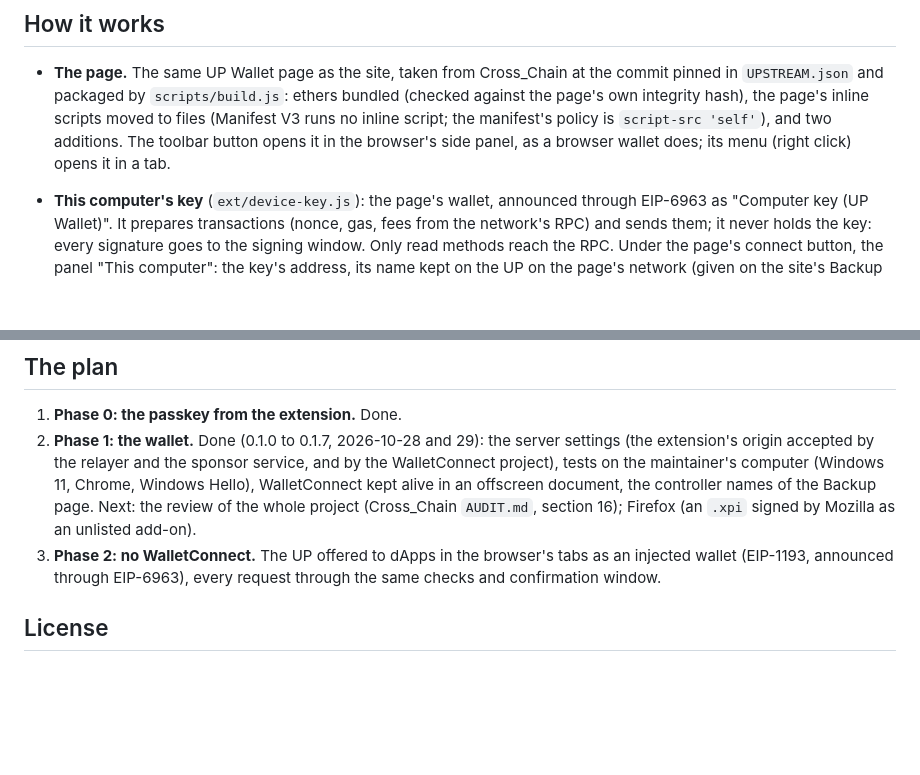
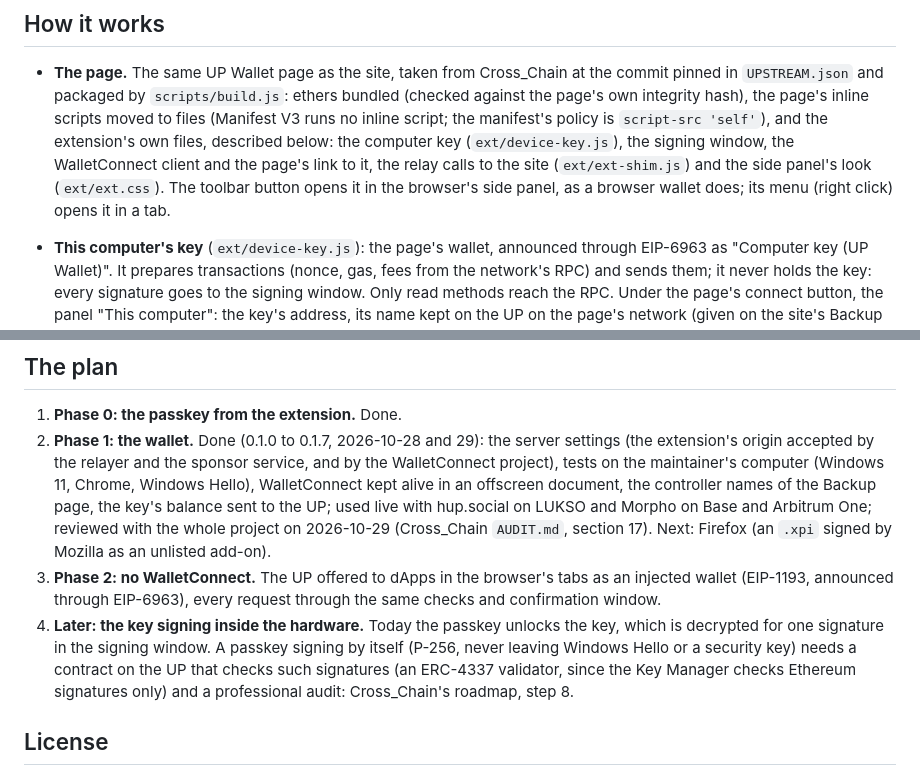
Before and after one commit to ChainIntegrate/up-wallet-extension, a Markdown page: README.md, 2 parts joined by grey strips. Rendered like a GitHub page; blank space fills up the shorter version.

Commit message:
README: the page's additions named; phase 1 done with its live tests and the review of 2026-10-29; the key signing inside the hardware, later
Co-Authored-By: Claude Opus 5.5 <noreply@anthropic.com>
Claude-Session: https://claude.ai/code/session_01LyvXroLy77GnnctsMuDW8x

```diff
--- a/README.md
+++ b/README.md
@@ -25,7 +25,9 @@ when the user chooses, as the Android app is. So the key can live in the extensi
 - **The page.** The same UP Wallet page as the site, taken from Cross_Chain at the commit pinned in
   `UPSTREAM.json` and packaged by `scripts/build.js`: ethers bundled (checked against the page's own
   integrity hash), the page's inline scripts moved to files (Manifest V3 runs no inline script; the
-  manifest's policy is `script-src 'self'`), and two additions. The toolbar button opens it in the browser's side panel, as a browser wallet does; its menu (right click) opens it in a tab.
+  manifest's policy is `script-src 'self'`), and the extension's own files, described below: the computer
+  key (`ext/device-key.js`), the signing window, the WalletConnect client and the page's link to it, the
+  relay calls to the site (`ext/ext-shim.js`) and the side panel's look (`ext/ext.css`). The toolbar button opens it in the browser's side panel, as a browser wallet does; its menu (right click) opens it in a tab.
 - **This computer's key** (`ext/device-key.js`): the page's wallet, announced through EIP-6963 as
   "Computer key (UP Wallet)". It prepares transactions (nonce, gas, fees from the network's RPC) and sends
   them; it never holds the key: every signature goes to the signing window. Only read methods reach the
@@ -169,10 +171,16 @@ were found sound ("well engineered"). Two items concern this repository:
 2. **Phase 1: the wallet.** Done (0.1.0 to 0.1.7, 2026-10-28 and 29): the server settings (the extension's origin
    accepted by the relayer and the sponsor service, and by the WalletConnect project), tests on the
    maintainer's computer (Windows 11, Chrome, Windows Hello), WalletConnect kept alive in an offscreen
-   document, the controller names of the Backup page. Next: the review of the whole project (Cross_Chain
-   `AUDIT.md`, section 16); Firefox (an `.xpi` signed by Mozilla as an unlisted add-on).
+   document, the controller names of the Backup page, the key's balance sent to the UP; used live with
+   hup.social on LUKSO and Morpho on Base and Arbitrum One; reviewed with the whole project on 2026-10-29
+   (Cross_Chain `AUDIT.md`, section 17). Next: Firefox (an `.xpi` signed by Mozilla as an unlisted add-on).
 3. **Phase 2: no WalletConnect.** The UP offered to dApps in the browser's tabs as an injected wallet
    (EIP-1193, announced through EIP-6963), every request through the same checks and confirmation window.
+4. **Later: the key signing inside the hardware.** Today the passkey unlocks the key, which is decrypted
+   for one signature in the signing window. A passkey signing by itself (P-256, never leaving Windows
+   Hello or a security key) needs a contract on the UP that checks such signatures (an ERC-4337 validator,
+   since the Key Manager checks Ethereum signatures only) and a professional audit: Cross_Chain's roadmap,
+   step 8.
 
 ## License
 
```
